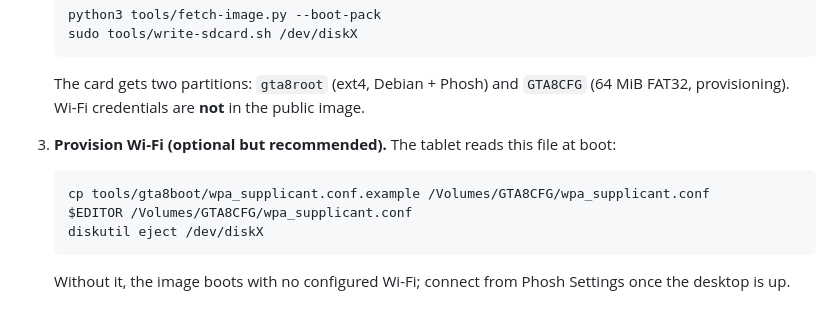
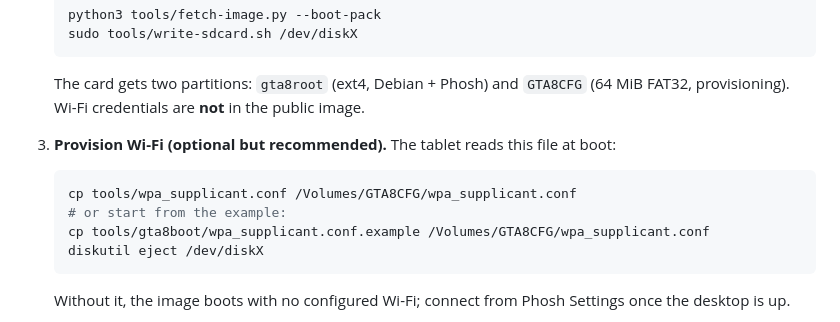
Before and after one commit to moisescostajr/samsung-x205, a Markdown page: README.md, the part around the change. GitHub-like rendering.

Commit message:
docs: point Wi-Fi provisioning at the existing wpa_supplicant.conf

````diff
--- a/README.md
+++ b/README.md
@@ -62,8 +62,9 @@ come from there).
    at boot:
 
    ```sh
+   cp tools/wpa_supplicant.conf /Volumes/GTA8CFG/wpa_supplicant.conf
+   # or start from the example:
    cp tools/gta8boot/wpa_supplicant.conf.example /Volumes/GTA8CFG/wpa_supplicant.conf
-   $EDITOR /Volumes/GTA8CFG/wpa_supplicant.conf
    diskutil eject /dev/diskX
    ```
 
````
